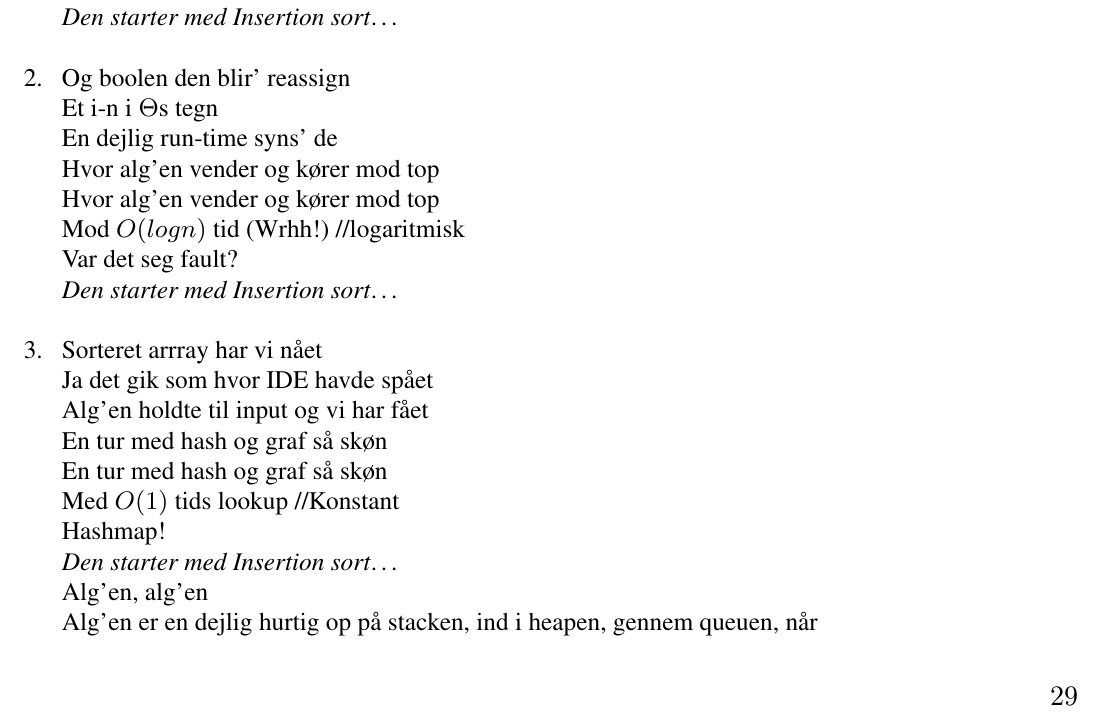
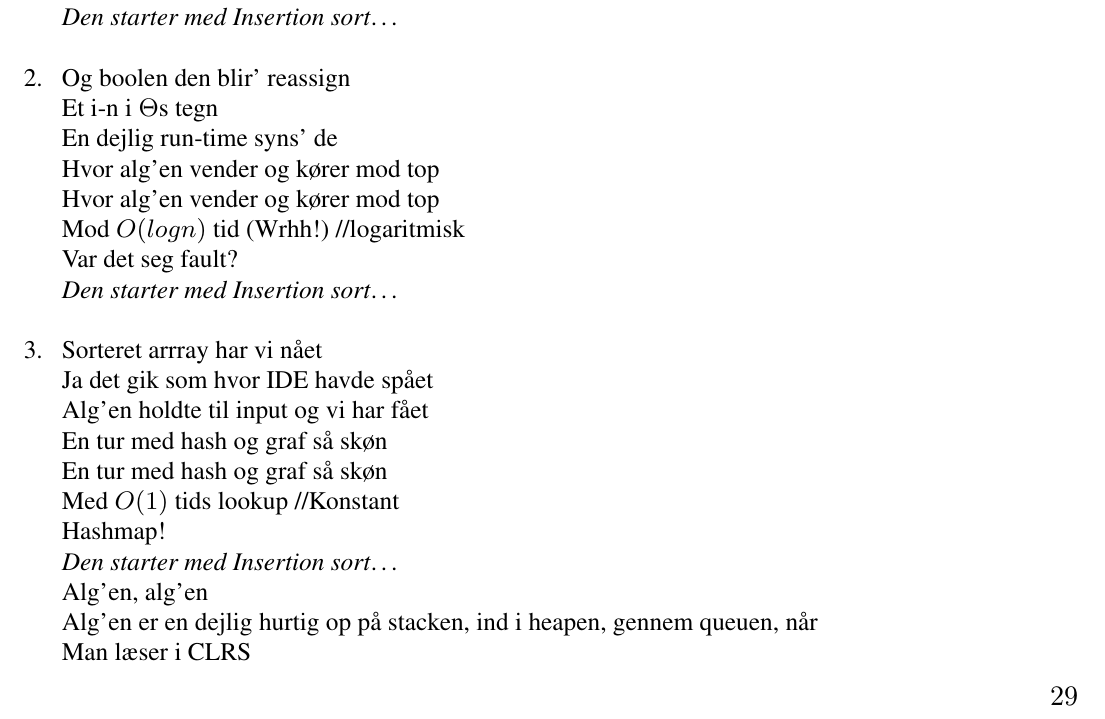
Before and after one commit to f-klubben/sangbog, a LaTeX document (main.tex, which reads sange/CLRS.tex): part of page 29 of 62, cut so that both start at the same text. Compiled offline with pdfLaTeX.

Commit message:
No way
No way

```diff
--- a/sange/CLRS.tex
+++ b/sange/CLRS.tex
@@ -50,5 +50,6 @@
     \emph{Den starter med Insertion sort}\ldots
     Alg'en, alg'en
     Alg'en er en dejlig hurtig op på stacken, ind i heapen, gennem queuen, når
+    Man læser i CLRS
     \end{vers}
 \end{sang}
```
